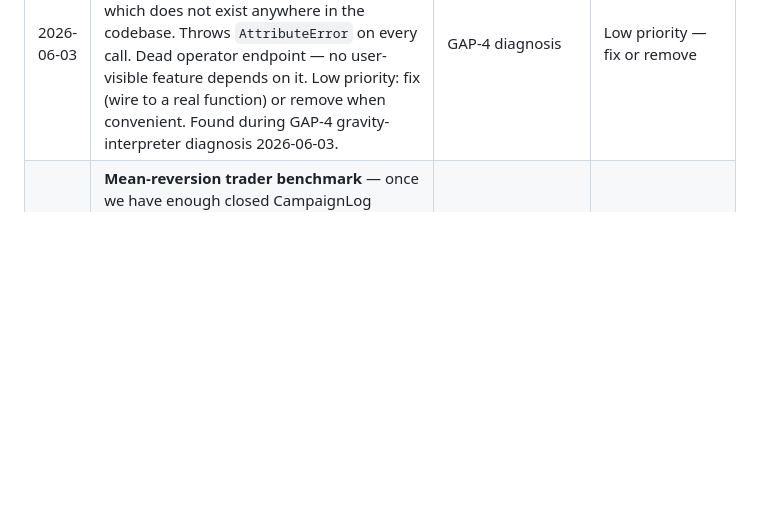
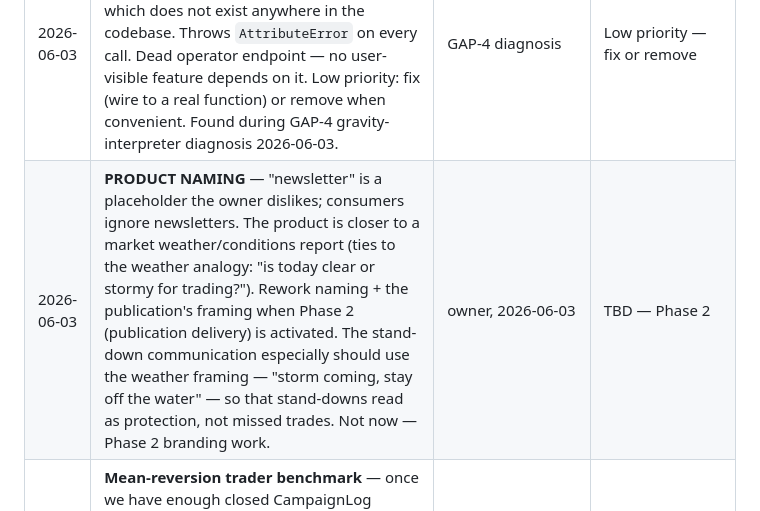
Before and after one commit to Kabroda-Trading/KTBB_APP_V2, a Markdown page: WORK_LOG.md, the part around the change. Drawn GitHub-style; blank space fills up the shorter version.

Commit message:
DOCS: pin product naming / weather-framing idea to suggestion box
Co-Authored-By: Claude Sonnet 4.6 <noreply@anthropic.com>

```diff
--- a/WORK_LOG.md
+++ b/WORK_LOG.md
@@ -246,6 +246,7 @@ done, we review this list and decide what graduates to OPEN WORK ITEMS.*
 | 2026-06-02 | GAP-4 Phase 2 — orphan reconnection: (a) `live_telemetry.py` (OI delta) low-risk — endpoint looks current, fails safe if API key absent, only unknown is sort-order on Coinalyze response; (b) `liquidity_oracle.py` (L2 depth) harder — depends on `BINANCE_PROXY_URL` that may be dead on Render, plus raw output is 2,000 number-pairs needing a Python wall-detection math layer before it feeds an interpreter. Phase 2 only after Phase 1 proven live and orphan status verified. | GAP-4 scoping 2026-06-02 | TBD — Phase 2, after Phase 1 proven |
 | 2026-06-03 | **JA v2 (post-data)** — once InterpreterLog shows the junior analyst's synthesis is reliably complete over several sessions: (a) consolidate SA context so the JA package REPLACES the raw interpreter reads — reduces SA cognitive load per MAP 2 / Principle 3; (b) tune the JA prompt from the outcome record — join `interpreter_log` (junior_analyst rows) to `campaign_logs` outcomes to see which syntheses preceded wins vs. losses. This is the "senior track-record trains the junior" loop — the Performance Auditor runs it weekly once data exists. | GAP-3 build 2026-06-03 | TBD — after several sessions of InterpreterLog data |
 | 2026-06-03 | **`/api/dmr/run-raw` endpoint is broken** — calls `battlebox_pipeline.get_session_review()` which does not exist anywhere in the codebase. Throws `AttributeError` on every call. Dead operator endpoint — no user-visible feature depends on it. Low priority: fix (wire to a real function) or remove when convenient. Found during GAP-4 gravity-interpreter diagnosis 2026-06-03. | GAP-4 diagnosis | Low priority — fix or remove |
+| 2026-06-03 | **PRODUCT NAMING** — "newsletter" is a placeholder the owner dislikes; consumers ignore newsletters. The product is closer to a market weather/conditions report (ties to the weather analogy: "is today clear or stormy for trading?"). Rework naming + the publication's framing when Phase 2 (publication delivery) is activated. The stand-down communication especially should use the weather framing — "storm coming, stay off the water" — so that stand-downs read as protection, not missed trades. Not now — Phase 2 branding work. | owner, 2026-06-03 | TBD — Phase 2 |
 | 2026-06-03 | **Mean-reversion trader benchmark** — once we have enough closed CampaignLog records, run Kabroda's win-rate/R-multiple against a naive mean-reversion baseline (e.g., fade every breakout, take profit at the opposing trigger). If Kabroda doesn't beat the fade, the breakout thesis needs scrutiny. Belongs in W-3 backtest scope. | owner discussion, end-of-session 2026-06-03 | TBD — after W-3 backtest setup |
 
 ---
```
